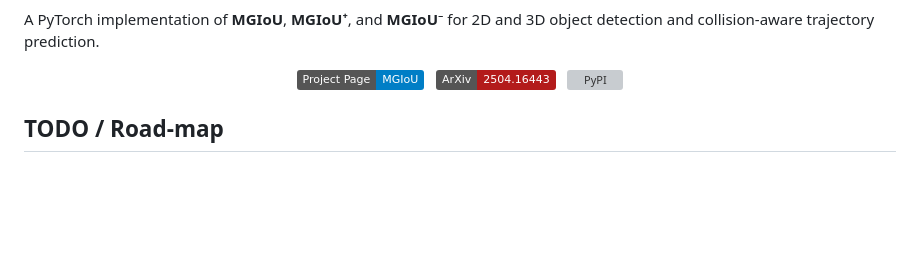
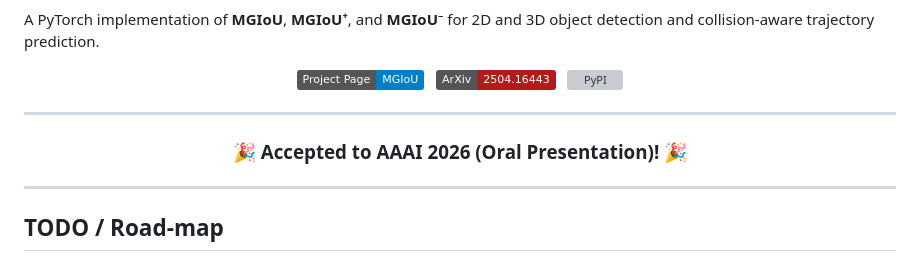
Before and after one commit to ldtho/MGIoU, a Markdown page: README.md, the part around the change. Drawn GitHub-style; badges without logos; blank space fills up the shorter version; grey boxes are pictures that could not be loaded.

Commit message:
Add AAAI 2026 oral announcement

```diff
--- a/README.md
+++ b/README.md
@@ -15,6 +15,16 @@ A PyTorch implementation of **MGIoU**, **MGIoU⁺**, and **MGIoU⁻** for 2D and
     <img src="https://img.shields.io/pypi/v/MGIoU?label=PyPI&logo=pypi&logoColor=white&color=brightgreen" alt="PyPI">
   </a>
 </p>
+
+---
+
+<div align="center">
+
+### 🎉 **Accepted to AAAI 2026 (Oral Presentation)!** 🎉
+
+</div>
+
+---
 
 ## TODO / Road-map
 - [x] **v0.1.0** • Release MGIoU, MGIoU⁺, MGIoU⁻
```
